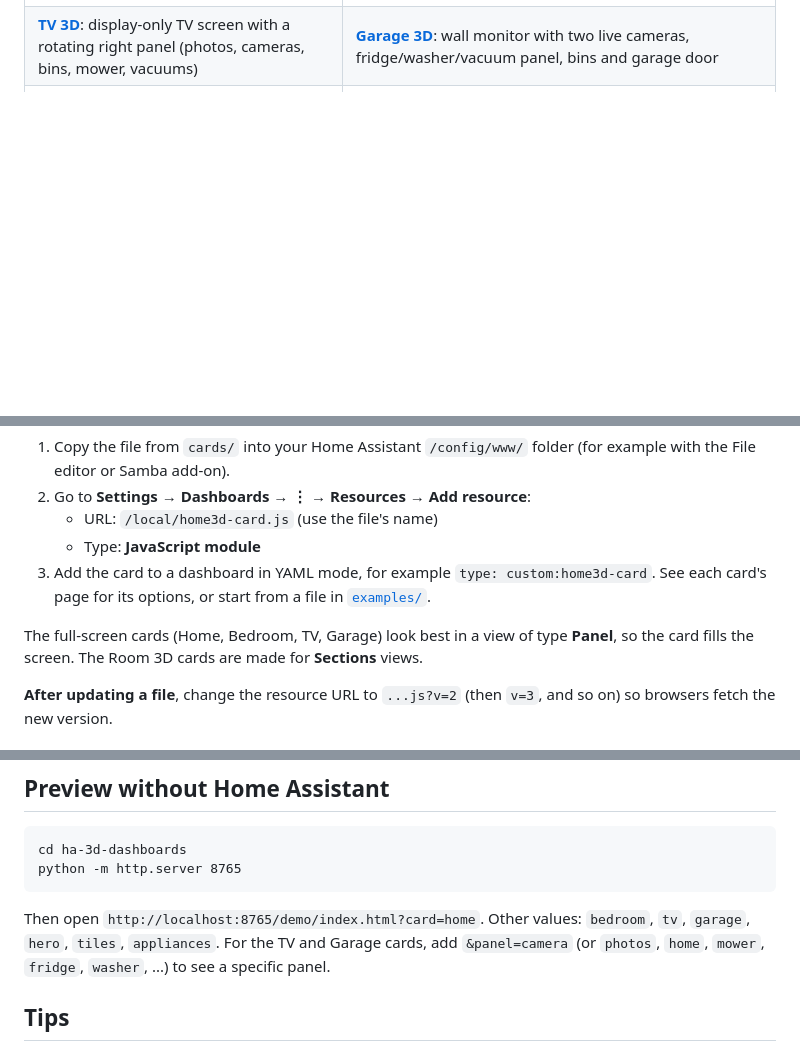
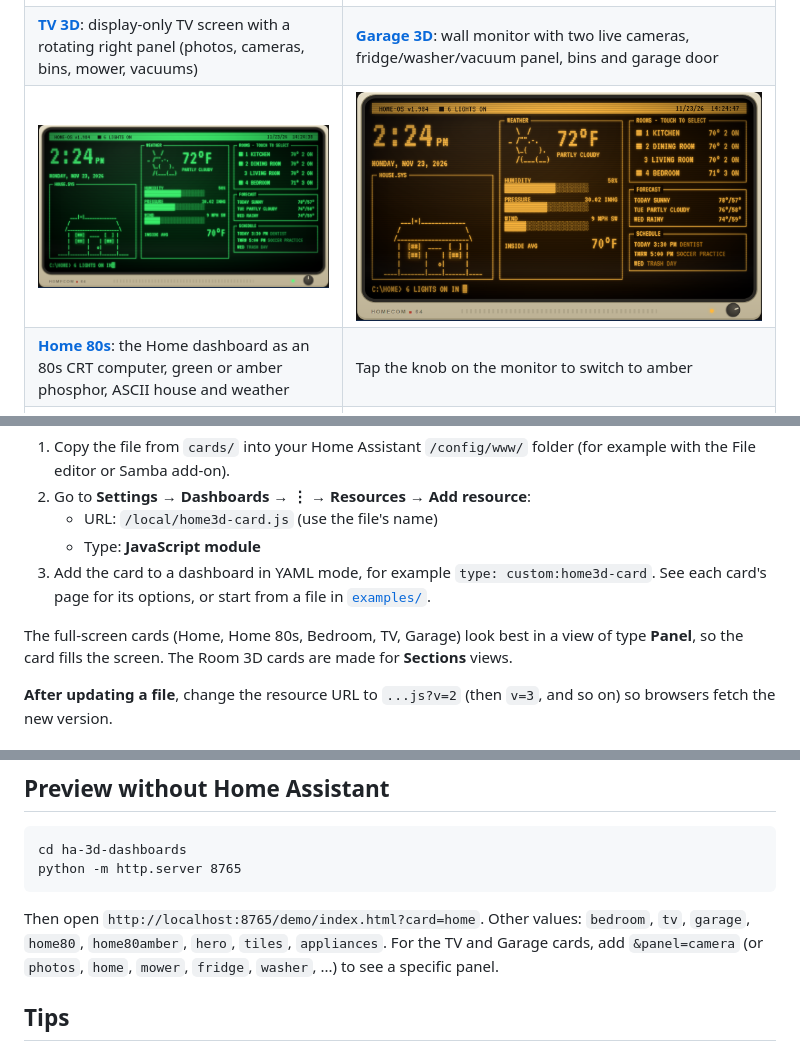
Before and after one commit to sbirchfield70/ha-3d-dashboards, a Markdown page: README.md, 3 parts joined by grey strips. GitHub-like rendering; pictures changed too: screenshots/home80-amber.png (added), screenshots/home80.png (added); blank space fills up the shorter version.

Commit message:
Add Home 80s retro CRT dashboard card
Co-Authored-By: Claude Opus 5.5 <noreply@anthropic.com>

````diff
--- a/README.md
+++ b/README.md
@@ -12,6 +12,8 @@ There's also a matching skin for the [Glance](https://github.com/glanceapp/glanc
 | **[Home 3D](docs/home3d-card.md)**: clock, weather house, gauges, 4 tappable 3D rooms, forecast, calendar | **[Bedroom 3D](docs/bedroom3d-card.md)**: 3D bedroom scene and 9 touch tiles (lamps, purifier, vacuum, litter box, feeder) |
 | ![TV 3D](screenshots/tv.png) | ![Garage 3D](screenshots/garage.png) |
 | **[TV 3D](docs/tv3d-card.md)**: display-only TV screen with a rotating right panel (photos, cameras, bins, mower, vacuums) | **[Garage 3D](docs/garage3d-card.md)**: wall monitor with two live cameras, fridge/washer/vacuum panel, bins and garage door |
+| ![Home 80s](screenshots/home80.png) | ![Home 80s amber](screenshots/home80-amber.png) |
+| **[Home 80s](docs/home80-card.md)**: the Home dashboard as an 80s CRT computer, green or amber phosphor, ASCII house and weather | Tap the knob on the monitor to switch to amber |
 | ![Room 3D hero](screenshots/hero.png) | ![Room 3D tiles](screenshots/tiles.png) |
 | **[Room 3D hero](docs/room3d.md)**: a banner for the top of any dashboard page, with 11 scenes | **[Room 3D tiles](docs/room3d.md#room3d-tiles)**: big 3D touch tiles for lights, switches, locks and covers |
 
@@ -45,7 +48,7 @@ The same steps apply to every card.
    - Type: **JavaScript module**
 3. Add the card to a dashboard in YAML mode, for example `type: custom:home3d-card`. See each card's page for its options, or start from a file in [`examples/`](examples).
 
-The full-screen cards (Home, Bedroom, TV, Garage) look best in a view of type **Panel**, so the card fills the screen. The Room 3D cards are made for **Sections** views.
+The full-screen cards (Home, Home 80s, Bedroom, TV, Garage) look best in a view of type **Panel**, so the card fills the screen. The Room 3D cards are made for **Sections** views.
 
 **After updating a file**, change the resource URL to `...js?v=2` (then `v=3`, and so on) so browsers fetch the new version.
 
@@ -69,7 +72,7 @@ cd ha-3d-dashboards
 python -m http.server 8765
 ```
 
-Then open `http://localhost:8765/demo/index.html?card=home`. Other values: `bedroom`, `tv`, `garage`, `hero`, `tiles`, `appliances`. For the TV and Garage cards, add `&panel=camera` (or `photos`, `home`, `mower`, `fridge`, `washer`, ...) to see a specific panel.
+Then open `http://localhost:8765/demo/index.html?card=home`. Other values: `bedroom`, `tv`, `garage`, `home80`, `home80amber`, `hero`, `tiles`, `appliances`. For the TV and Garage cards, add `&panel=camera` (or `photos`, `home`, `mower`, `fridge`, `washer`, ...) to see a specific panel.
 
 ## Tips
 
````
Also changed, not shown: other parts of README.md (+1 -0 lines), docs/home80-card.md (added, +49 -0 lines), 3 other files.
